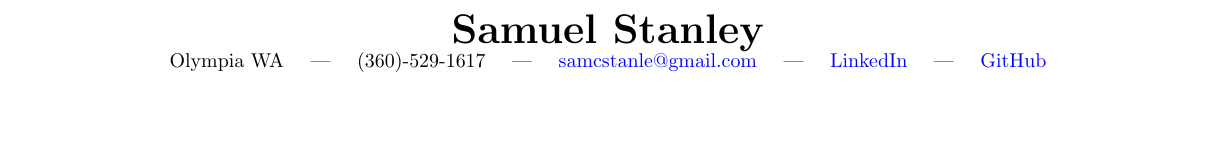
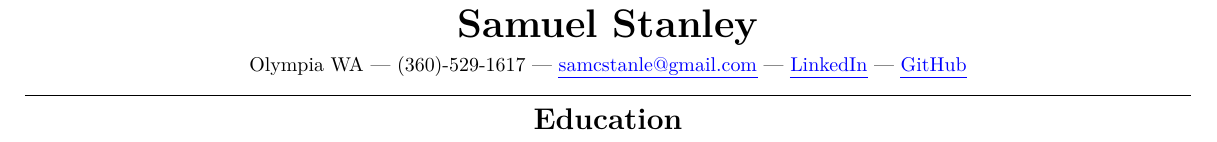
Before and after one commit to SamStan4/resume, a LaTeX CV (sam_stanley_resume.tex): part of the page, cut so that both start at the same text. Compiled offline with pdfLaTeX.

Commit message:
check point

```diff
--- a/sam_stanley_resume.tex
+++ b/sam_stanley_resume.tex
@@ -19,6 +19,10 @@
 % packages that are going to help me build this thing
 \usepackage[margin=0.2in]{geometry}
 \usepackage{hyperref}
+\usepackage{lmodern}
+\usepackage[normalem]{ulem}   % for \uline (underlines)
+\usepackage{xcolor}           % for custom colors
+
 \hypersetup{
   colorlinks=true,
   urlcolor=blue,
@@ -30,10 +34,16 @@
 \begin{document}
   % this is going to be the title
   \begin{center}
-    {\fontsize{20}{16}\selectfont \textbf{Samuel Stanley}}\\
-    Olympia WA \quad | \quad (360)-529-1617 \quad | \quad
-    \href{mailto:samcstanle@gmail.com}{samcstanle@gmail.com} \quad | \quad
-    \href{https://www.linkedin.com/in/samuel-stanley-1ba48b24a/}{LinkedIn} \quad | \quad
-    \href{https://github.com/SamStan4}{GitHub}
+    {\fontsize{20}{20}\selectfont \textbf{Samuel Stanley}}\\[5pt]
+    Olympia WA | (360)-529-1617 |
+    \href{mailto:samcstanle@gmail.com}{\uline{samcstanle@gmail.com}} |
+    \href{https://www.linkedin.com/in/samuel-stanley-1ba48b24a/}{\uline{LinkedIn}} |
+    \href{https://github.com/SamStan4}{\uline{GitHub}}
+    \rule{\linewidth}{0.4pt}
+  \end{center}
+  % education section
+  \vspace{-15pt}
+  \begin{center}
+    {\fontsize{15}{20}\selectfont \textbf{Education}} % want to decrease the top margin
   \end{center}
 \end{document}
```
Also changed, not shown: sam_stanley_resume.pdf.
